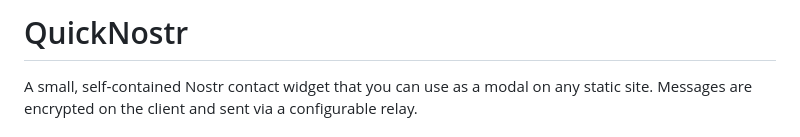
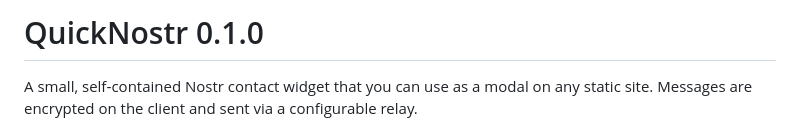
Before and after one commit to k4lb1/QuickNostr, a Markdown page: README.md, the part around the change. Drawn GitHub-style.

Commit message:
QuickNostr 0.1.0
A small, self‑contained Nostr contact widget that you can use as a modal on any static site. Messages are encrypted on the client and sent via a configurable relay.

```diff
--- a/README.md
+++ b/README.md
@@ -1,4 +1,4 @@
-# QuickNostr
+# QuickNostr 0.1.0
 
 A small, self‑contained Nostr contact widget that you can use as a modal on any static site. Messages are encrypted on the client and sent via a configurable relay.
 
```
